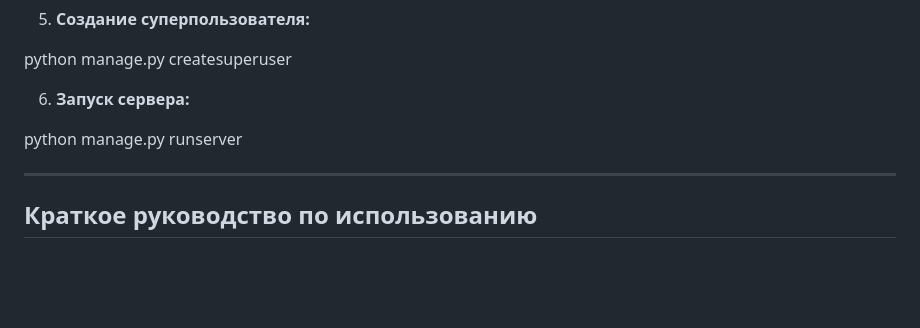
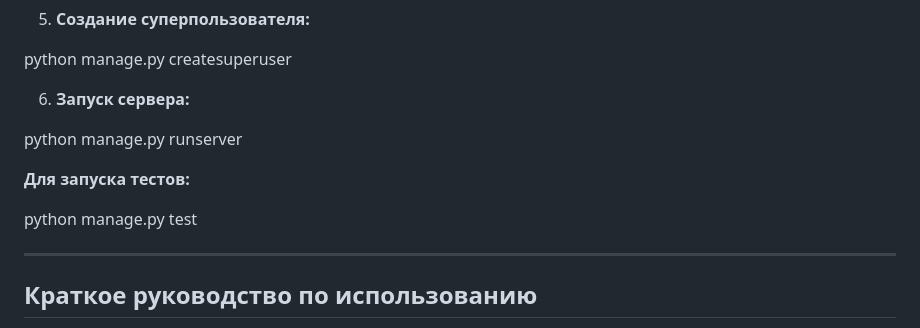
Before and after one commit to DaNNeRZhuK/DDS, a Markdown page: README.md, the part around the change. GitHub-like rendering; blank space fills up the shorter version.

```diff
--- a/README.md
+++ b/README.md
@@ -43,6 +43,10 @@ python manage.py createsuperuser
 
 python manage.py runserver
 
+**Для запуска тестов:**
+
+python manage.py test
+
 ---
 ## Краткое руководство по использованию
 
```
